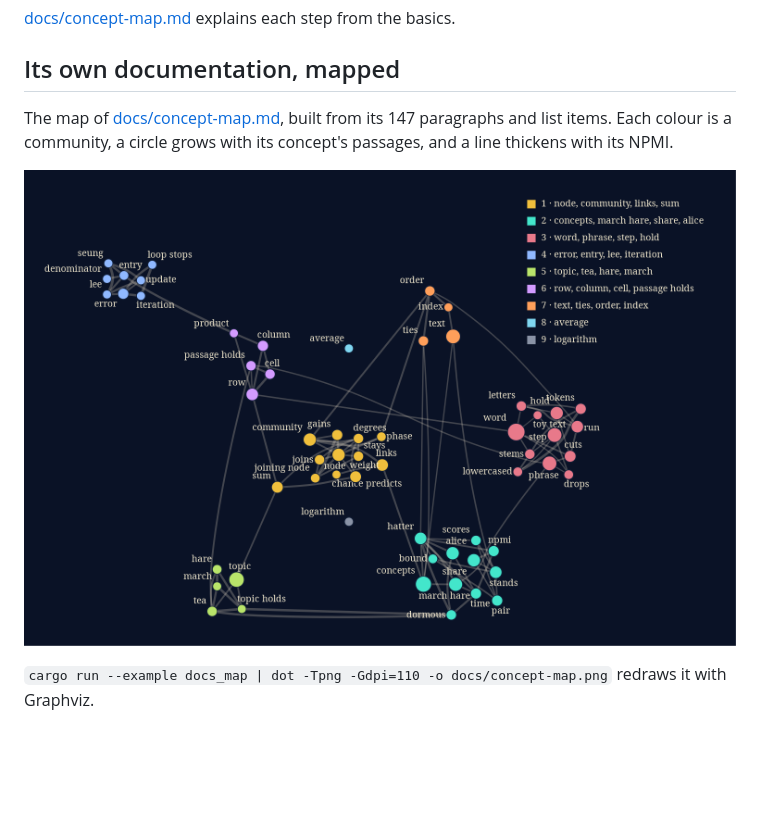
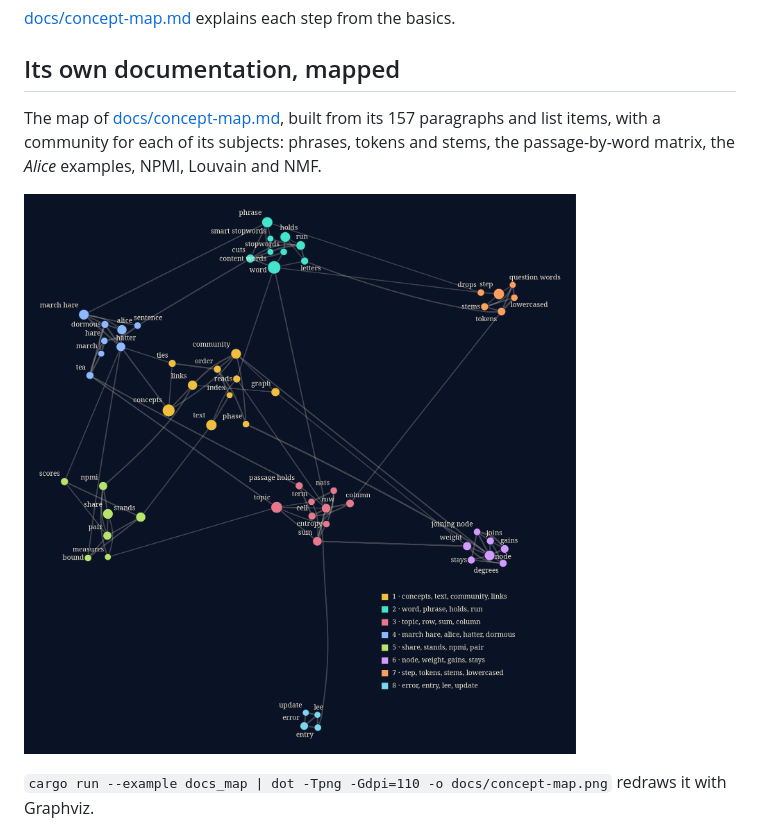
Before and after one commit to AhmedKishki/concept-map, a Markdown page: README.md, the part around one of its changes. GitHub-like rendering; pictures changed too: docs/concept-map.png; blank space fills up the shorter version.

```diff
--- a/README.md
+++ b/README.md
@@ -18,7 +24,7 @@ A concept is a phrase from the text, such as "march hare". Concepts that share p
 
 ## Its own documentation, mapped
 
-The map of [docs/concept-map.md](docs/concept-map.md), built from its 147 paragraphs and list items. Each colour is a community, a circle grows with its concept's passages, and a line thickens with its NPMI.
+The map of [docs/concept-map.md](docs/concept-map.md), built from its 157 paragraphs and list items, with a community for each of its subjects: phrases, tokens and stems, the passage-by-word matrix, the *Alice* examples, NPMI, Louvain and NMF.
 
 ![The concept map of concept-map's own documentation](docs/concept-map.png)
 
```
Also changed, not shown: other parts of README.md (+7 -1 lines), docs/concept-map.md (+7 -1 lines), docs/alice.png (added).
